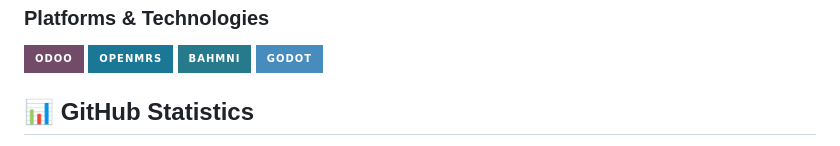
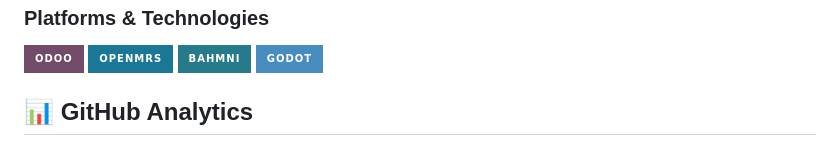
Before and after one commit to Lenked/Lenked, a Markdown page: README.md, the part around one of its changes. Rendered like a GitHub page; badges without logos.

```diff
--- a/README.md
+++ b/README.md
@@ -59,6 +59,6 @@ Currently exploring and building solutions around **healthcare information syste
 ![Bahmni](https://img.shields.io/badge/Bahmni-267A8B?style=for-the-badge)
 ![Godot](https://img.shields.io/badge/Godot-478CBF?style=for-the-badge&logo=godotengine&logoColor=white)
 
-## 📊 GitHub Statistics
+## 📊 GitHub Analytics
 
 <p align="center">
```
Also changed, not shown: other parts of README.md (+2 -2 lines).
